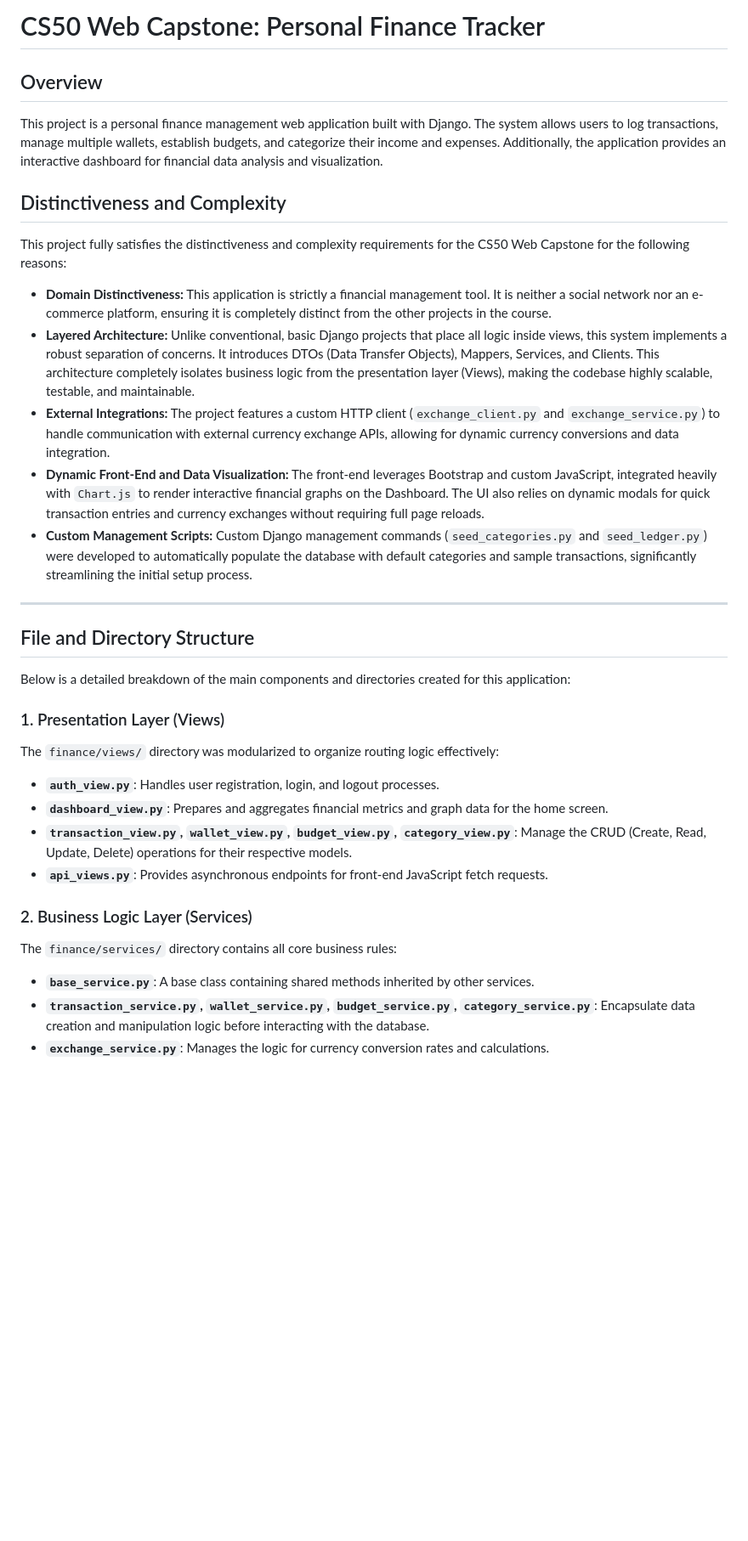
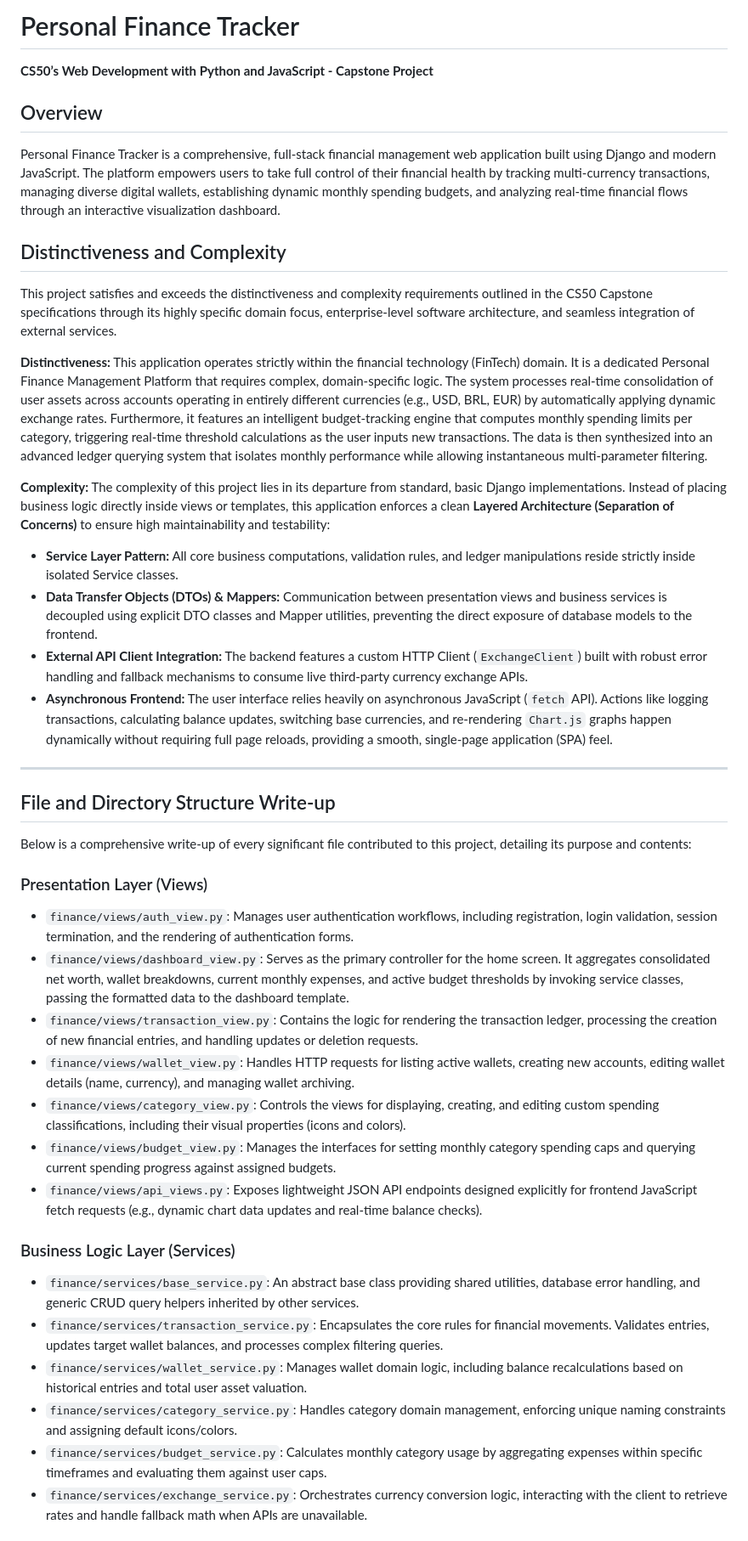
Before and after one commit to cloviscarmezini/personal-finance-tracker, a Markdown page: README.MD, the part around one of its changes. Shown at 85% size. Drawn GitHub-style; blank space fills up the shorter version.

```diff
--- a/README.MD
+++ b/README.MD
@@ -1,33 +1,43 @@
-# CS50 Web Capstone: Personal Finance Tracker
+# Personal Finance Tracker
+**CS50’s Web Development with Python and JavaScript - Capstone Project**
 
 ## Overview
-This project is a personal finance management web application built with Django. The system allows users to log transactions, manage multiple wallets, establish budgets, and categorize their income and expenses. Additionally, the application provides an interactive dashboard for financial data analysis and visualization.
+Personal Finance Tracker is a comprehensive, full-stack financial management web application built using Django and modern JavaScript. The platform empowers users to take full control of their financial health by tracking multi-currency transactions, managing diverse digital wallets, establishing dynamic monthly spending budgets, and analyzing real-time financial flows through an interactive visualization dashboard.
 
 ## Distinctiveness and Complexity
-This project fully satisfies the distinctiveness and complexity requirements for the CS50 Web Capstone for the following reasons:
 
-*   **Domain Distinctiveness:** This application is strictly a financial management tool. It is neither a social network nor an e-commerce platform, ensuring it is completely distinct from the other projects in the course.
-*   **Layered Architecture:** Unlike conventional, basic Django projects that place all logic inside views, this system implements a robust separation of concerns. It introduces DTOs (Data Transfer Objects), Mappers, Services, and Clients. This architecture completely isolates business logic from the presentation layer (Views), making the codebase highly scalable, testable, and maintainable.
-*   **External Integrations:** The project features a custom HTTP client (`exchange_client.py` and `exchange_service.py`) to handle communication with external currency exchange APIs, allowing for dynamic currency conversions and data integration.
-*   **Dynamic Front-End and Data Visualization:** The front-end leverages Bootstrap and custom JavaScript, integrated heavily with `Chart.js` to render interactive financial graphs on the Dashboard. The UI also relies on dynamic modals for quick transaction entries and currency exchanges without requiring full page reloads.
-*   **Custom Management Scripts:** Custom Django management commands (`seed_categories.py` and `seed_ledger.py`) were developed to automatically populate the database with default categories and sample transactions, significantly streamlining the initial setup process.
+This project satisfies and exceeds the distinctiveness and complexity requirements outlined in the CS50 Capstone specifications through its highly specific domain focus, enterprise-level software architecture, and seamless integration of external services.
+
+**Distinctiveness:**
+This application operates strictly within the financial technology (FinTech) domain. It is a dedicated Personal Finance Management Platform that requires complex, domain-specific logic. The system processes real-time consolidation of user assets across accounts operating in entirely different currencies (e.g., USD, BRL, EUR) by automatically applying dynamic exchange rates. Furthermore, it features an intelligent budget-tracking engine that computes monthly spending limits per category, triggering real-time threshold calculations as the user inputs new transactions. The data is then synthesized into an advanced ledger querying system that isolates monthly performance while allowing instantaneous multi-parameter filtering.
+
+**Complexity:**
+The complexity of this project lies in its departure from standard, basic Django implementations. Instead of placing business logic directly inside views or templates, this application enforces a clean **Layered Architecture (Separation of Concerns)** to ensure high maintainability and testability:
+* **Service Layer Pattern:** All core business computations, validation rules, and ledger manipulations reside strictly inside isolated Service classes.
+* **Data Transfer Objects (DTOs) & Mappers:** Communication between presentation views and business services is decoupled using explicit DTO classes and Mapper utilities, preventing the direct exposure of database models to the frontend.
+* **External API Client Integration:** The backend features a custom HTTP Client (`ExchangeClient`) built with robust error handling and fallback mechanisms to consume live third-party currency exchange APIs.
+* **Asynchronous Frontend:** The user interface relies heavily on asynchronous JavaScript (`fetch` API). Actions like logging transactions, calculating balance updates, switching base currencies, and re-rendering `Chart.js` graphs happen dynamically without requiring full page reloads, providing a smooth, single-page application (SPA) feel.
 
 ---
 
-## File and Directory Structure
+## File and Directory Structure Write-up
 
-Below is a detailed breakdown of the main components and directories created for this application:
+Below is a comprehensive write-up of every significant file contributed to this project, detailing its purpose and contents:
 
-### 1. Presentation Layer (Views)
-The `finance/views/` directory was modularized to organize routing logic effectively:
-*   **`auth_view.py`**: Handles user registration, login, and logout processes.
-*   **`dashboard_view.py`**: Prepares and aggregates financial metrics and graph data for the home screen.
-*   **`transaction_view.py`, `wallet_view.py`, `budget_view.py`, `category_view.py`**: Manage the CRUD (Create, Read, Update, Delete) operations for their respective models.
-*   **`api_views.py`**: Provides asynchronous endpoints for front-end JavaScript fetch requests.
+### Presentation Layer (Views)
+* `finance/views/auth_view.py`: Manages user authentication workflows, including registration, login validation, session termination, and the rendering of authentication forms.
+* `finance/views/dashboard_view.py`: Serves as the primary controller for the home screen. It aggregates consolidated net worth, wallet breakdowns, current monthly expenses, and active budget thresholds by invoking service classes, passing the formatted data to the dashboard template.
+* `finance/views/transaction_view.py`: Contains the logic for rendering the transaction ledger, processing the creation of new financial entries, and handling updates or deletion requests.
+* `finance/views/wallet_view.py`: Handles HTTP requests for listing active wallets, creating new accounts, editing wallet details (name, currency), and managing wallet archiving.
+* `finance/views/category_view.py`: Controls the views for displaying, creating, and editing custom spending classifications, including their visual properties (icons and colors).
+* `finance/views/budget_view.py`: Manages the interfaces for setting monthly category spending caps and querying current spending progress against assigned budgets.
+* `finance/views/api_views.py`: Exposes lightweight JSON API endpoints designed explicitly for frontend JavaScript fetch requests (e.g., dynamic chart data updates and real-time balance checks).
 
-### 2. Business Logic Layer (Services)
-The `finance/services/` directory contains all core business rules:
-*   **`base_service.py`**: A base class containing shared methods inherited by other services.
-*   **`transaction_service.py`, `wallet_service.py`, `budget_service.py`, `category_service.py`**: Encapsulate data creation and manipulation logic before interacting with the database.
-*   **`exchange_service.py`**: Manages the logic for currency conversion rates and calculations.
+### Business Logic Layer (Services)
+* `finance/services/base_service.py`: An abstract base class providing shared utilities, database error handling, and generic CRUD query helpers inherited by other services.
+* `finance/services/transaction_service.py`: Encapsulates the core rules for financial movements. Validates entries, updates target wallet balances, and processes complex filtering queries.
+* `finance/services/wallet_service.py`: Manages wallet domain logic, including balance recalculations based on historical entries and total user asset valuation.
+* `finance/services/category_service.py`: Handles category domain management, enforcing unique naming constraints and assigning default icons/colors.
+* `finance/services/budget_service.py`: Calculates monthly category usage by aggregating expenses within specific timeframes and evaluating them against user caps.
+* `finance/services/exchange_service.py`: Orchestrates currency conversion logic, interacting with the client to retrieve rates and handle fallback math when APIs are unavailable.
 
```
Also changed, not shown: other parts of README.MD (+35 -67 lines).
